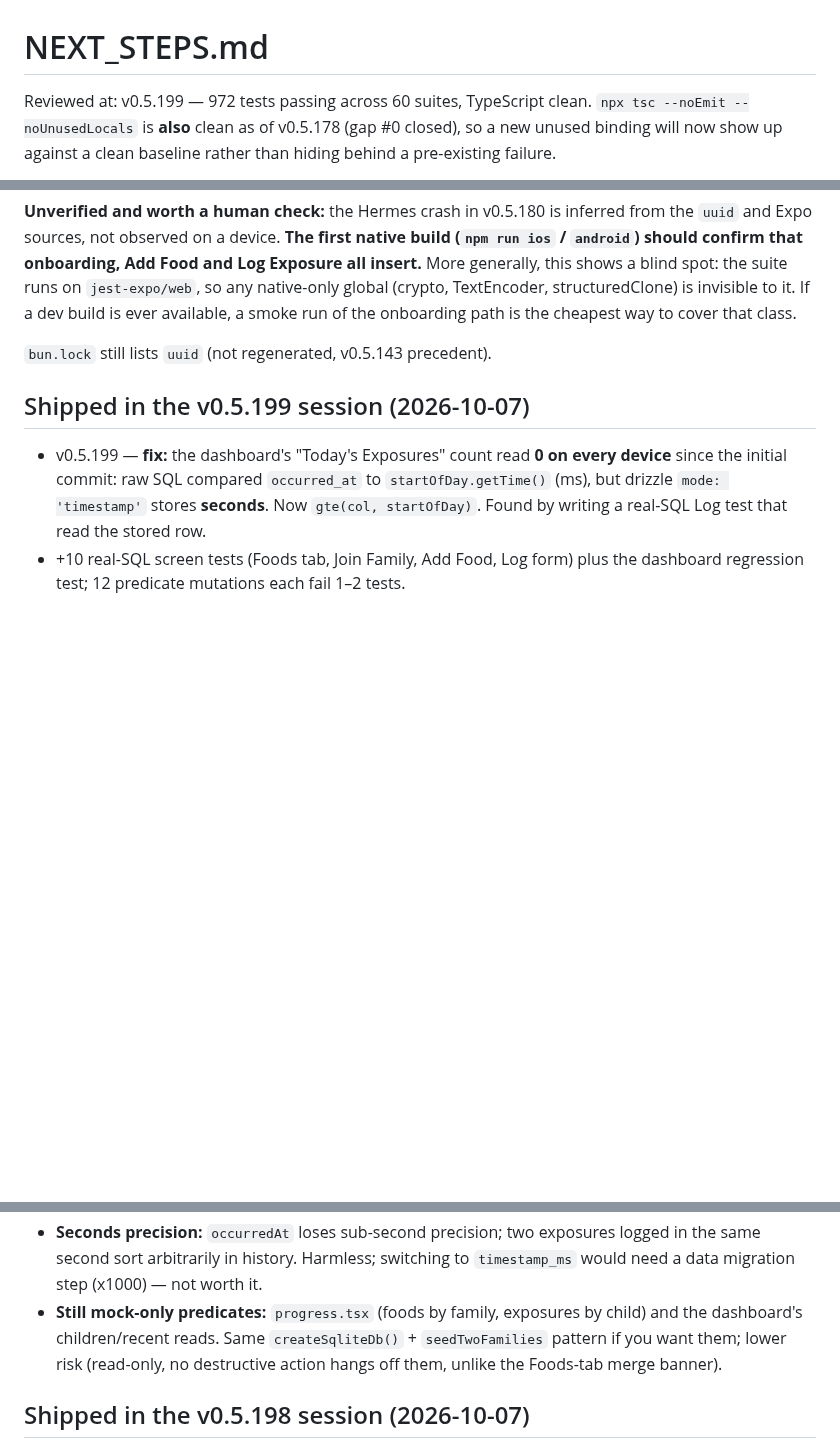
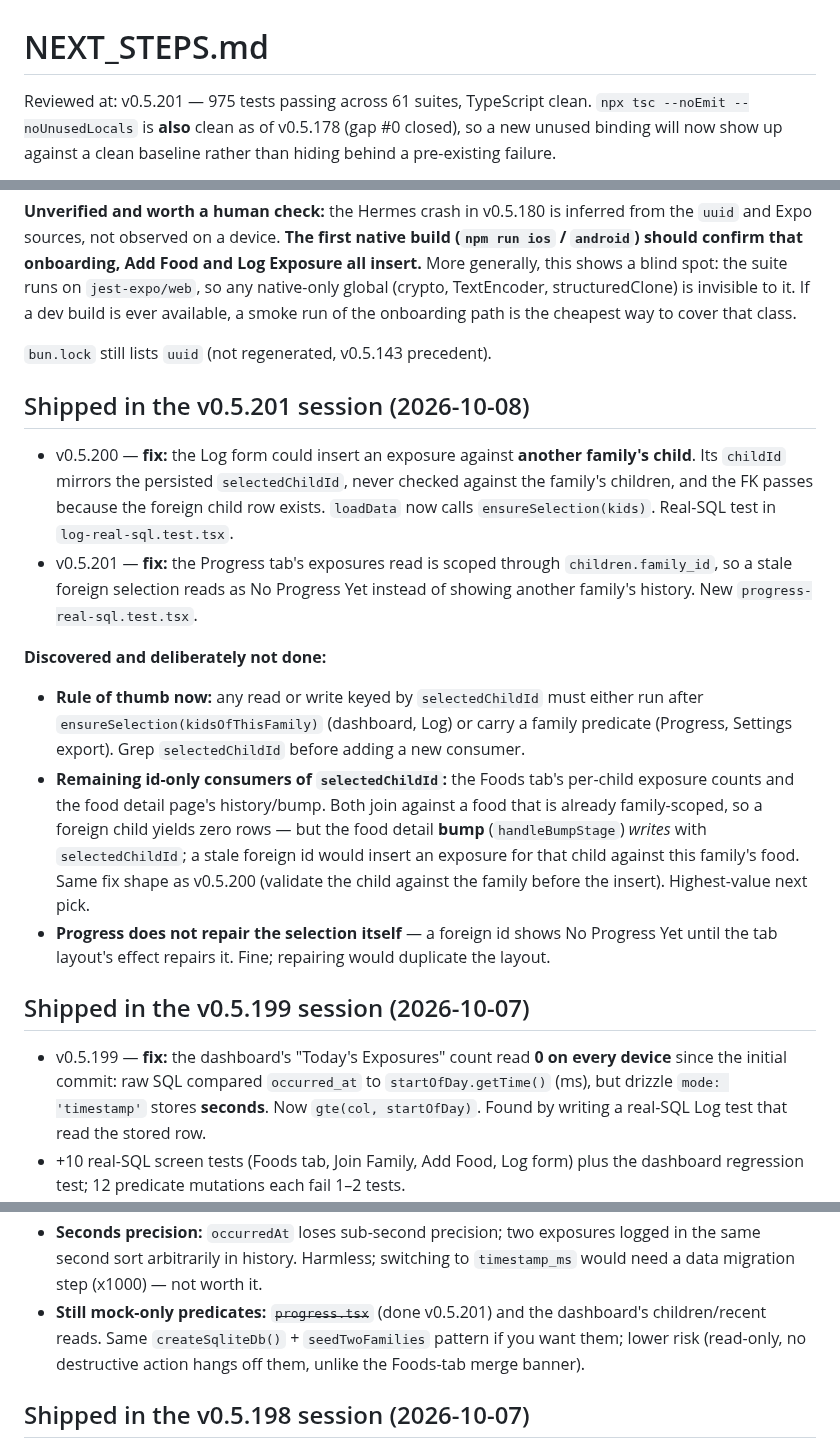
Before and after one commit to JonLoss55812/FoodExposure, a Markdown page: NEXT_STEPS.md, 3 parts joined by grey strips. Drawn GitHub-style; blank space fills up the shorter version.

Commit message:
docs: record the v0.5.201 session in NEXT_STEPS
Co-Authored-By: Claude Opus 5.5 <noreply@anthropic.com>

```diff
--- a/NEXT_STEPS.md
+++ b/NEXT_STEPS.md
@@ -1,6 +1,6 @@
 # NEXT_STEPS.md
 
-Reviewed at: v0.5.199 — 972 tests passing across 60 suites, TypeScript clean.
+Reviewed at: v0.5.201 — 975 tests passing across 61 suites, TypeScript clean.
 `npx tsc --noEmit --noUnusedLocals` is **also** clean as of v0.5.178 (gap #0 closed),
 so a new unused binding will now show up against a clean baseline rather than hiding
 behind a pre-existing failure.
@@ -327,6 +327,31 @@ onboarding path is the cheapest way to cover that class.
 
 `bun.lock` still lists `uuid` (not regenerated, v0.5.143 precedent).
 
+## Shipped in the v0.5.201 session (2026-10-08)
+
+- v0.5.200 — **fix:** the Log form could insert an exposure against **another family's
+  child**. Its `childId` mirrors the persisted `selectedChildId`, never checked against
+  the family's children, and the FK passes because the foreign child row exists.
+  `loadData` now calls `ensureSelection(kids)`. Real-SQL test in `log-real-sql.test.tsx`.
+- v0.5.201 — **fix:** the Progress tab's exposures read is scoped through
+  `children.family_id`, so a stale foreign selection reads as No Progress Yet instead of
+  showing another family's history. New `progress-real-sql.test.tsx`.
+
+**Discovered and deliberately not done:**
+
+- **Rule of thumb now:** any read or write keyed by `selectedChildId` must either run
+  after `ensureSelection(kidsOfThisFamily)` (dashboard, Log) or carry a family predicate
+  (Progress, Settings export). Grep `selectedChildId` before adding a new consumer.
+- **Remaining id-only consumers of `selectedChildId`:** the Foods tab's per-child
+  exposure counts and the food detail page's history/bump. Both join against a food that
+  is already family-scoped, so a foreign child yields zero rows — but the food detail
+  **bump** (`handleBumpStage`) *writes* with `selectedChildId`; a stale foreign id would
+  insert an exposure for that child against this family's food. Same fix shape as
+  v0.5.200 (validate the child against the family before the insert). Highest-value
+  next pick.
+- **Progress does not repair the selection itself** — a foreign id shows No Progress Yet
+  until the tab layout's effect repairs it. Fine; repairing would duplicate the layout.
+
 ## Shipped in the v0.5.199 session (2026-10-07)
 
 - v0.5.199 — **fix:** the dashboard's "Today's Exposures" count read **0 on every
@@ -345,8 +370,8 @@ onboarding path is the cheapest way to cover that class.
 - **Seconds precision:** `occurredAt` loses sub-second precision; two exposures logged in
   the same second sort arbitrarily in history. Harmless; switching to `timestamp_ms`
   would need a data migration step (x1000) — not worth it.
-- **Still mock-only predicates:** `progress.tsx` (foods by family, exposures by child)
-  and the dashboard's children/recent reads. Same `createSqliteDb()` +
+- **Still mock-only predicates:** ~~`progress.tsx`~~ (done v0.5.201) and the dashboard's
+  children/recent reads. Same `createSqliteDb()` +
   `seedTwoFamilies` pattern if you want them; lower risk (read-only, no destructive
   action hangs off them, unlike the Foods-tab merge banner).
 
```
